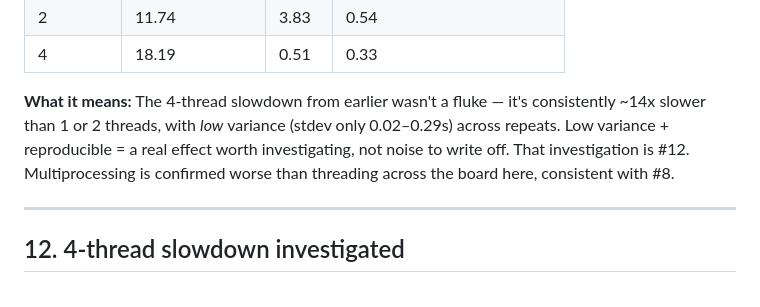
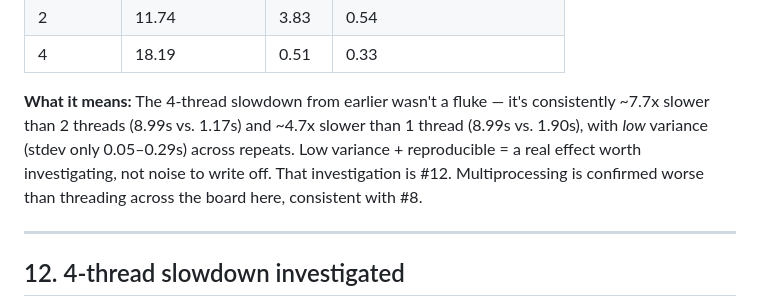
Before and after one commit to AI-Security-Internships-2026/13-secureagent-soc-guardrails, a Markdown page: docs/all_results.md, the part around the change. Rendered like a GitHub page.

```diff
--- a/docs/all_results.md
+++ b/docs/all_results.md
@@ -206,7 +206,7 @@ Split the result into 4 categories instead of a flat yes/no:
 | 2 | 11.74 | 3.83 | 0.54 |
 | 4 | 18.19 | 0.51 | 0.33 |
 
-**What it means:** The 4-thread slowdown from earlier wasn't a fluke — it's consistently ~14x slower than 1 or 2 threads, with *low* variance (stdev only 0.02–0.29s) across repeats. Low variance + reproducible = a real effect worth investigating, not noise to write off. That investigation is #12. Multiprocessing is confirmed worse than threading across the board here, consistent with #8.
+**What it means:** The 4-thread slowdown from earlier wasn't a fluke — it's consistently ~7.7x slower than 2 threads (8.99s vs. 1.17s) and ~4.7x slower than 1 thread (8.99s vs. 1.90s), with *low* variance (stdev only 0.05–0.29s) across repeats. Low variance + reproducible = a real effect worth investigating, not noise to write off. That investigation is #12. Multiprocessing is confirmed worse than threading across the board here, consistent with #8.
 
 ---
 
```
Also changed, not shown: docs/weekly-progress.md (+1 -1 lines).
